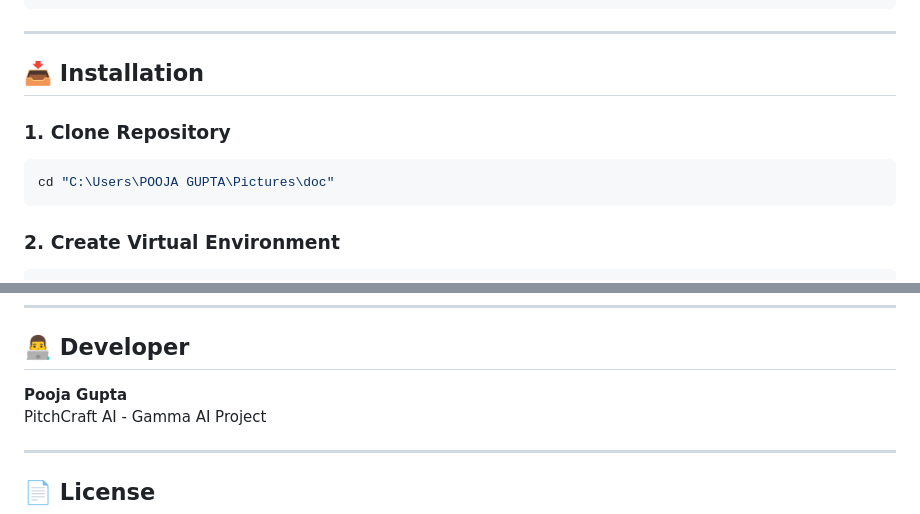
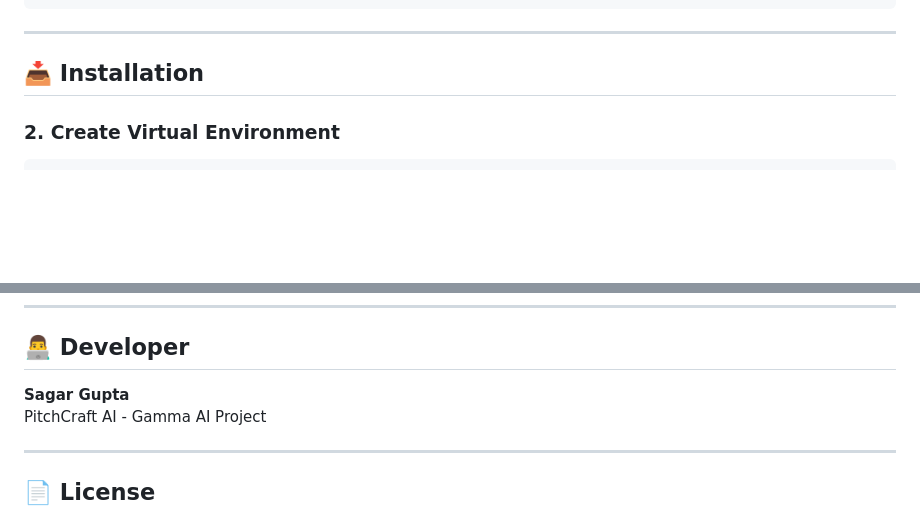
Before and after one commit to GuptaSigma/PitchCraft-AI, a Markdown page: README.md, 2 parts joined by grey strips. GitHub-like rendering; blank space fills up the shorter version.

````diff
--- a/README.md
+++ b/README.md
@@ -82,10 +82,7 @@ python-dotenv
 
 ## 📥 Installation
 
-### 1. Clone Repository
-```bash
-cd "C:\Users\POOJA GUPTA\Pictures\doc"
-```
+
 
 ### 2. Create Virtual Environment
 ```powershell
@@ -404,7 +401,7 @@ mkdir -Force static/generated
 
 ## 👨‍💻 Developer
 
-**Pooja Gupta**
+**Sagar Gupta**
 PitchCraft AI - Gamma AI Project
 
 ---
````
